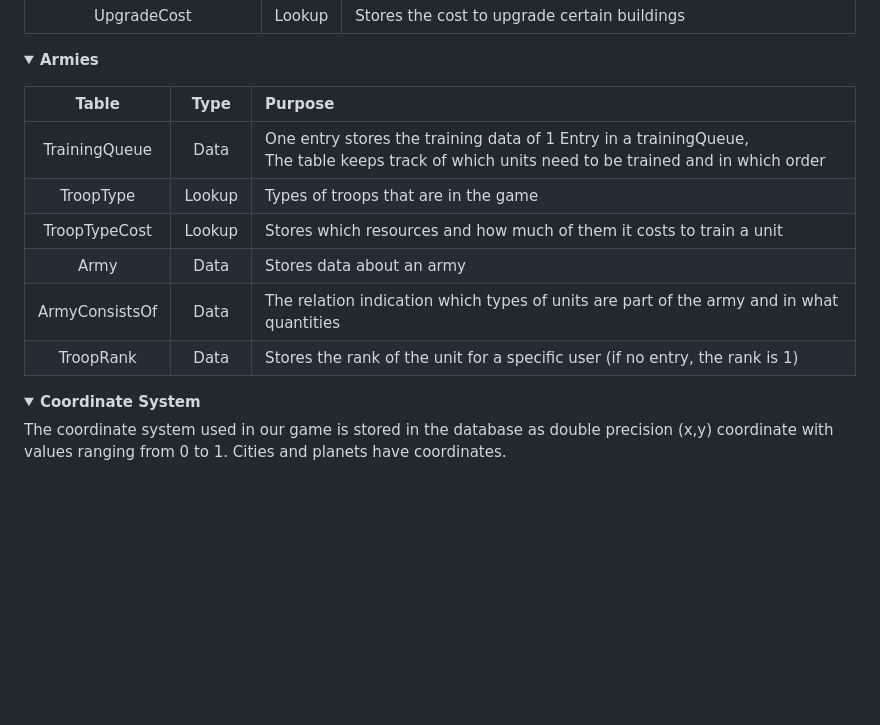
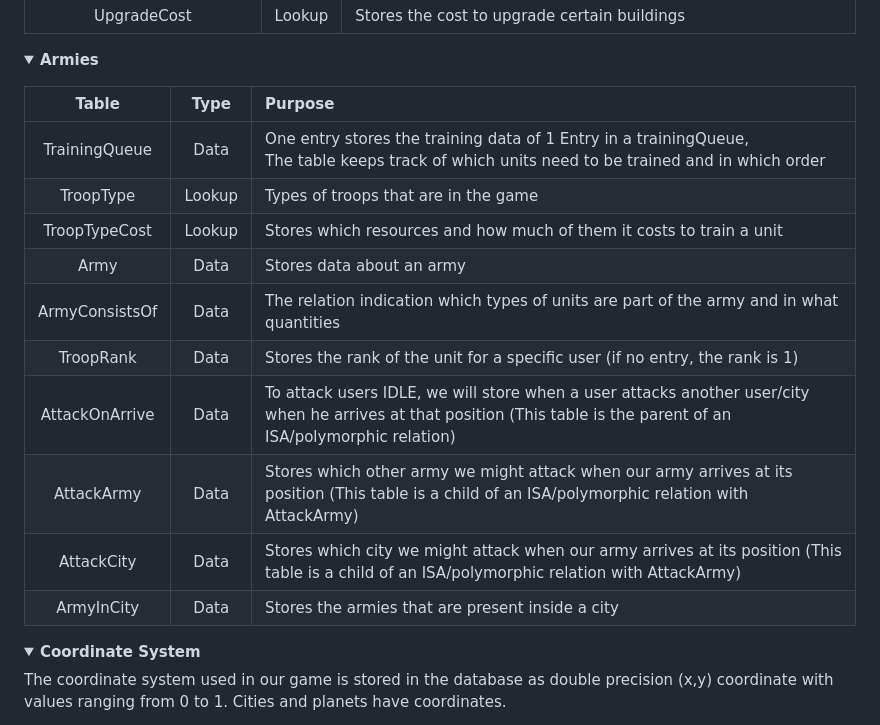
Before and after one commit to PPDBTeam6-2023-2024/Solarin, a Markdown page: docs/backend/database_model.md, the part around the change. Rendered like a GitHub page; folded sections open; blank space fills up the shorter version.

```diff
--- a/docs/backend/database_model.md
+++ b/docs/backend/database_model.md
@@ -86,14 +86,18 @@ An overview of each the tables in the database:
 <summary><strong>Armies</strong></summary>
 <p>
 
-|     Table      |  Type  | Purpose                                                                                                                                          |
-|:--------------:|:------:|:-------------------------------------------------------------------------------------------------------------------------------------------------|
-| TrainingQueue  |  Data  | One entry stores the training data of 1 Entry in a trainingQueue,<br/>The table keeps track of which units need to be trained and in which order |
-|   TroopType    | Lookup | Types of troops that are in the game                                                                                                             |
-| TroopTypeCost  | Lookup | Stores which resources and how much of them it costs to train a unit                                                                             |
-|      Army      |  Data  | Stores data about an army                                                                                                                        |
-| ArmyConsistsOf |  Data  | The relation indication which types of units are part of the army and in what quantities                                                         |
-|   TroopRank    |  Data  | Stores the rank of the unit for a specific user (if no entry, the rank is 1)                                                                     |
+|     Table      |  Type  | Purpose                                                                                                                                                              |
+|:--------------:|:------:|:---------------------------------------------------------------------------------------------------------------------------------------------------------------------|
+| TrainingQueue  |  Data  | One entry stores the training data of 1 Entry in a trainingQueue,<br/>The table keeps track of which units need to be trained and in which order                     |
+|   TroopType    | Lookup | Types of troops that are in the game                                                                                                                                 |
+| TroopTypeCost  | Lookup | Stores which resources and how much of them it costs to train a unit                                                                                                 |
+|      Army      |  Data  | Stores data about an army                                                                                                                                            |
+| ArmyConsistsOf |  Data  | The relation indication which types of units are part of the army and in what quantities                                                                             |
+|   TroopRank    |  Data  | Stores the rank of the unit for a specific user (if no entry, the rank is 1)                                                                                         |
+| AttackOnArrive |  Data  | To attack users IDLE, we will store when a user attacks another user/city when he arrives at that position (This table is the parent of an ISA/polymorphic relation) |
+|   AttackArmy   |  Data  | Stores which other army we might attack when our army arrives at its position  (This table is a child of an ISA/polymorphic relation with AttackArmy)                |
+|   AttackCity   |  Data  | Stores which city we might attack when our army arrives at its position     (This table is a child of an ISA/polymorphic relation with AttackArmy)                   |
+|   ArmyInCity   |  Data  | Stores the armies that are present inside a city                                                                                                                     |
 
 </p>
 </details>
```
Also changed, not shown: docs/backend/training_units.md (added, +21 -0 lines), docs/frontend/training_viewer.md (added, +37 -0 lines), docs/game_mechanics/army_combat.md (+14 -2 lines), docs/game_mechanics/buildings_productions.md (+11 -1 lines), docs/images/image_training.png (added), 8 other files.
